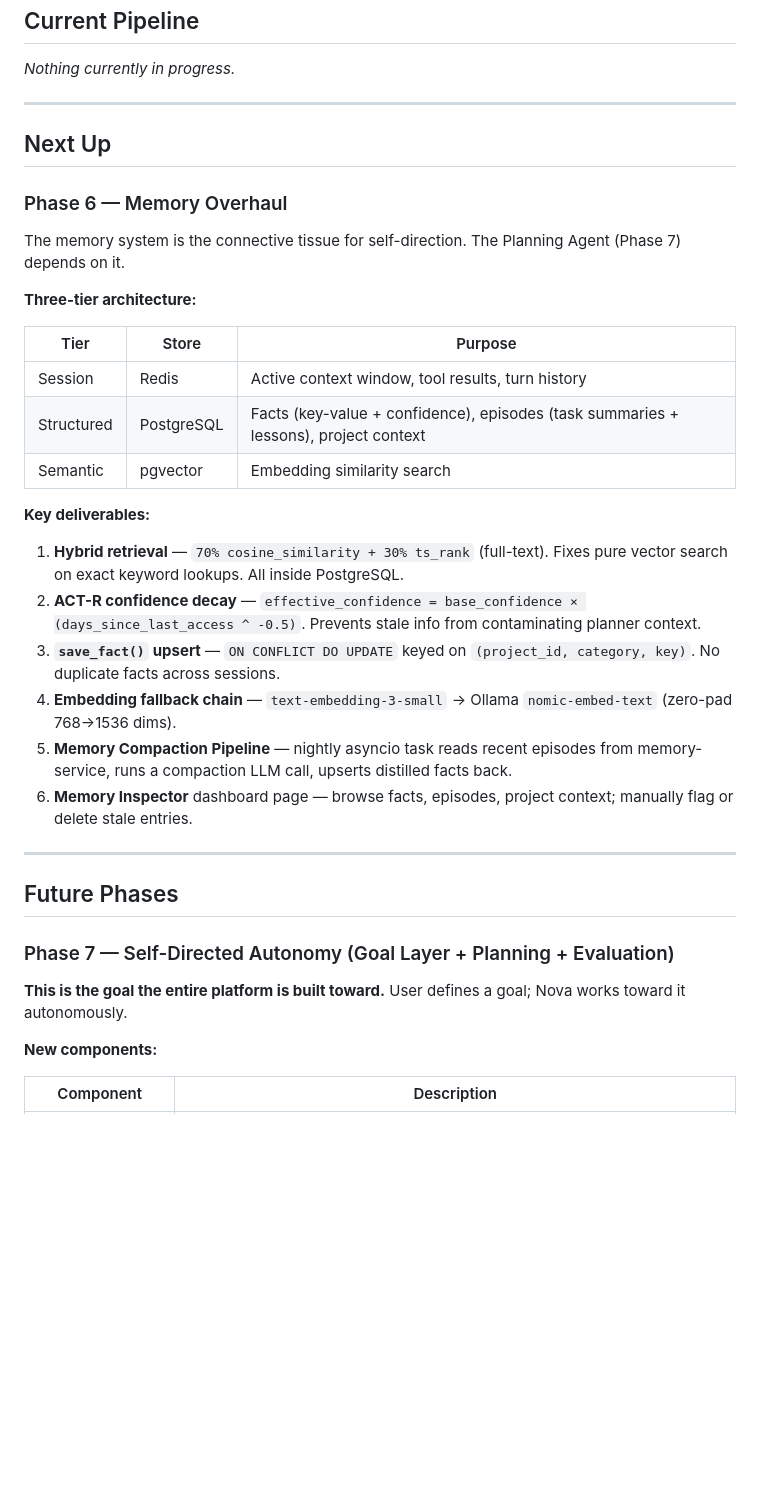
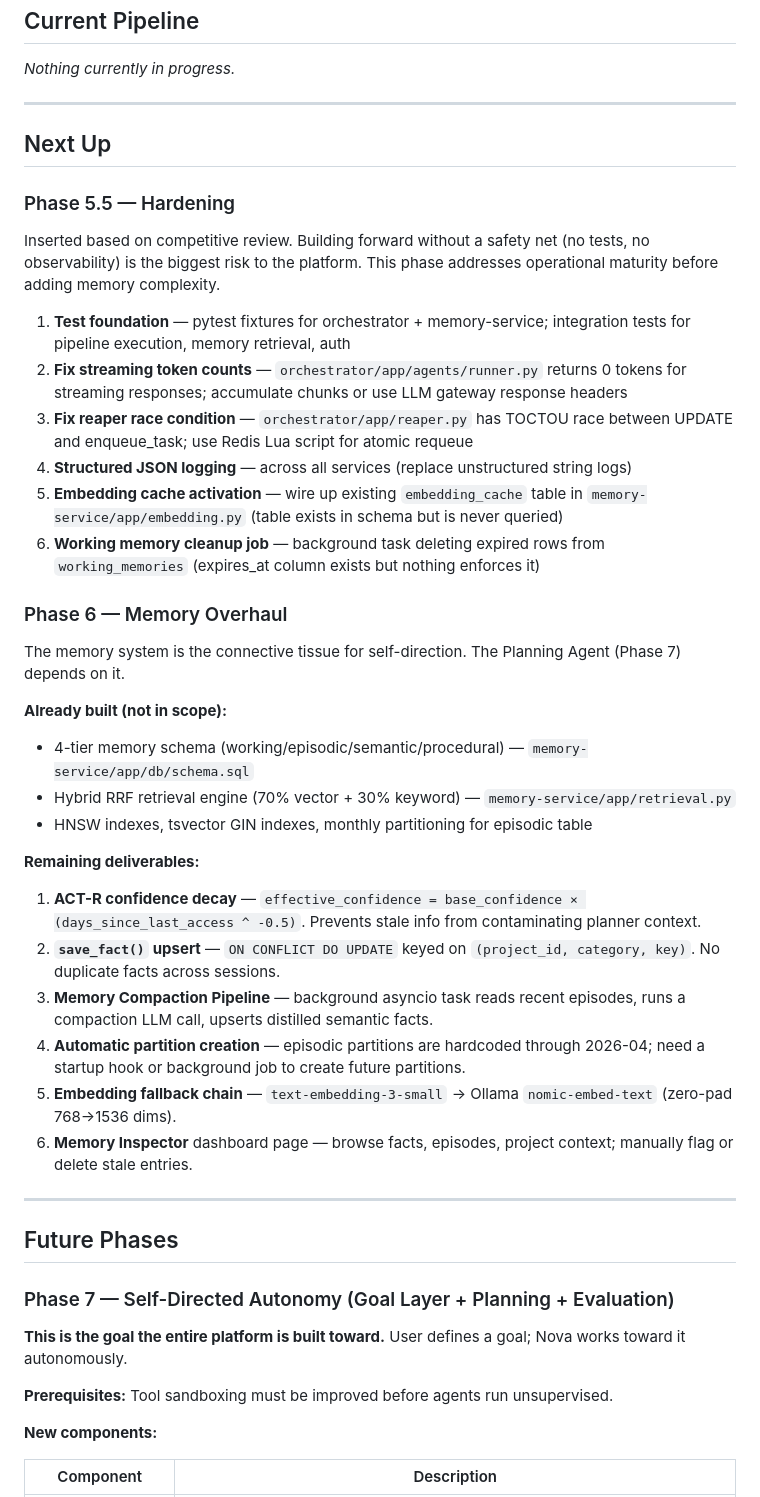
Before and after one commit to arialabs/nova, a Markdown page: docs/PIPELINE.md, the part around one of its changes. Rendered like a GitHub page; blank space fills up the shorter version.

```diff
--- a/docs/PIPELINE.md
+++ b/docs/PIPELINE.md
@@ -59,25 +59,32 @@ StdioMCPClient (JSON-RPC 2.0 over subprocess stdin/stdout). Tools namespaced as
 
 ## Next Up
 
+### Phase 5.5 — Hardening
+
+Inserted based on competitive review. Building forward without a safety net (no tests, no observability) is the biggest risk to the platform. This phase addresses operational maturity before adding memory complexity.
+
+1. **Test foundation** — pytest fixtures for orchestrator + memory-service; integration tests for pipeline execution, memory retrieval, auth
+2. **Fix streaming token counts** — `orchestrator/app/agents/runner.py` returns 0 tokens for streaming responses; accumulate chunks or use LLM gateway response headers
+3. **Fix reaper race condition** — `orchestrator/app/reaper.py` has TOCTOU race between UPDATE and enqueue_task; use Redis Lua script for atomic requeue
+4. **Structured JSON logging** — across all services (replace unstructured string logs)
+5. **Embedding cache activation** — wire up existing `embedding_cache` table in `memory-service/app/embedding.py` (table exists in schema but is never queried)
+6. **Working memory cleanup job** — background task deleting expired rows from `working_memories` (expires_at column exists but nothing enforces it)
+
 ### Phase 6 — Memory Overhaul
 
 The memory system is the connective tissue for self-direction. The Planning Agent (Phase 7) depends on it.
 
-**Three-tier architecture:**
+**Already built (not in scope):**
+- 4-tier memory schema (working/episodic/semantic/procedural) — `memory-service/app/db/schema.sql`
+- Hybrid RRF retrieval engine (70% vector + 30% keyword) — `memory-service/app/retrieval.py`
+- HNSW indexes, tsvector GIN indexes, monthly partitioning for episodic table
 
-| Tier | Store | Purpose |
-|---|---|---|
-| Session | Redis | Active context window, tool results, turn history |
-| Structured | PostgreSQL | Facts (key-value + confidence), episodes (task summaries + lessons), project context |
-| Semantic | pgvector | Embedding similarity search |
-
-**Key deliverables:**
-
-1. **Hybrid retrieval** — `70% cosine_similarity + 30% ts_rank` (full-text). Fixes pure vector search on exact keyword lookups. All inside PostgreSQL.
-2. **ACT-R confidence decay** — `effective_confidence = base_confidence × (days_since_last_access ^ -0.5)`. Prevents stale info from contaminating planner context.
-3. **`save_fact()` upsert** — `ON CONFLICT DO UPDATE` keyed on `(project_id, category, key)`. No duplicate facts across sessions.
-4. **Embedding fallback chain** — `text-embedding-3-small` → Ollama `nomic-embed-text` (zero-pad 768→1536 dims).
-5. **Memory Compaction Pipeline** — nightly asyncio task reads recent episodes from memory-service, runs a compaction LLM call, upserts distilled facts back.
+**Remaining deliverables:**
+1. **ACT-R confidence decay** — `effective_confidence = base_confidence × (days_since_last_access ^ -0.5)`. Prevents stale info from contaminating planner context.
+2. **`save_fact()` upsert** — `ON CONFLICT DO UPDATE` keyed on `(project_id, category, key)`. No duplicate facts across sessions.
+3. **Memory Compaction Pipeline** — background asyncio task reads recent episodes, runs a compaction LLM call, upserts distilled semantic facts.
+4. **Automatic partition creation** — episodic partitions are hardcoded through 2026-04; need a startup hook or background job to create future partitions.
+5. **Embedding fallback chain** — `text-embedding-3-small` → Ollama `nomic-embed-text` (zero-pad 768→1536 dims).
 6. **Memory Inspector** dashboard page — browse facts, episodes, project context; manually flag or delete stale entries.
 
 ---
@@ -87,6 +94,8 @@ The memory system is the connective tissue for self-direction. The Planning Agen
 ### Phase 7 — Self-Directed Autonomy (Goal Layer + Planning + Evaluation)
 
 **This is the goal the entire platform is built toward.** User defines a goal; Nova works toward it autonomously.
+
+**Prerequisites:** Tool sandboxing must be improved before agents run unsupervised.
 
 **New components:**
 
```
Also changed, not shown: other parts of docs/PIPELINE.md (+58 -0 lines).
